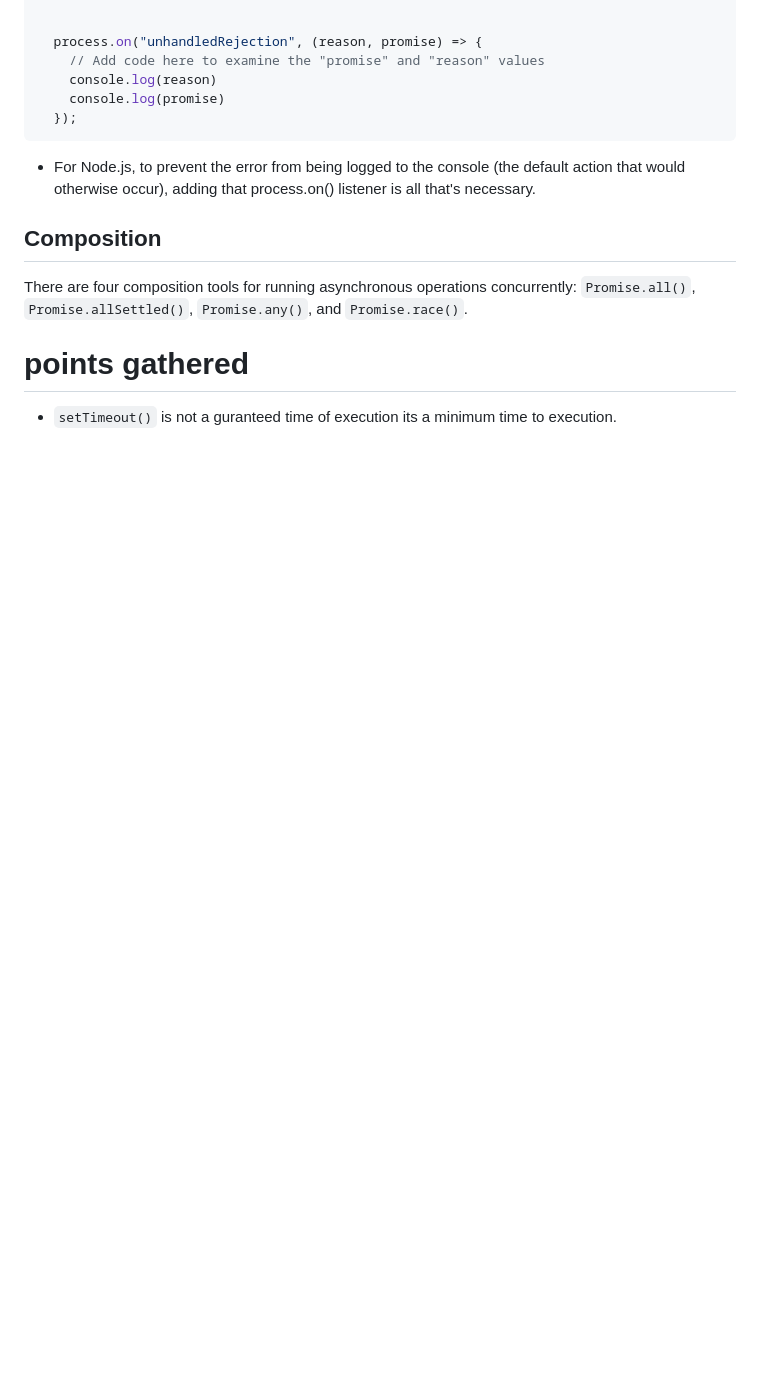
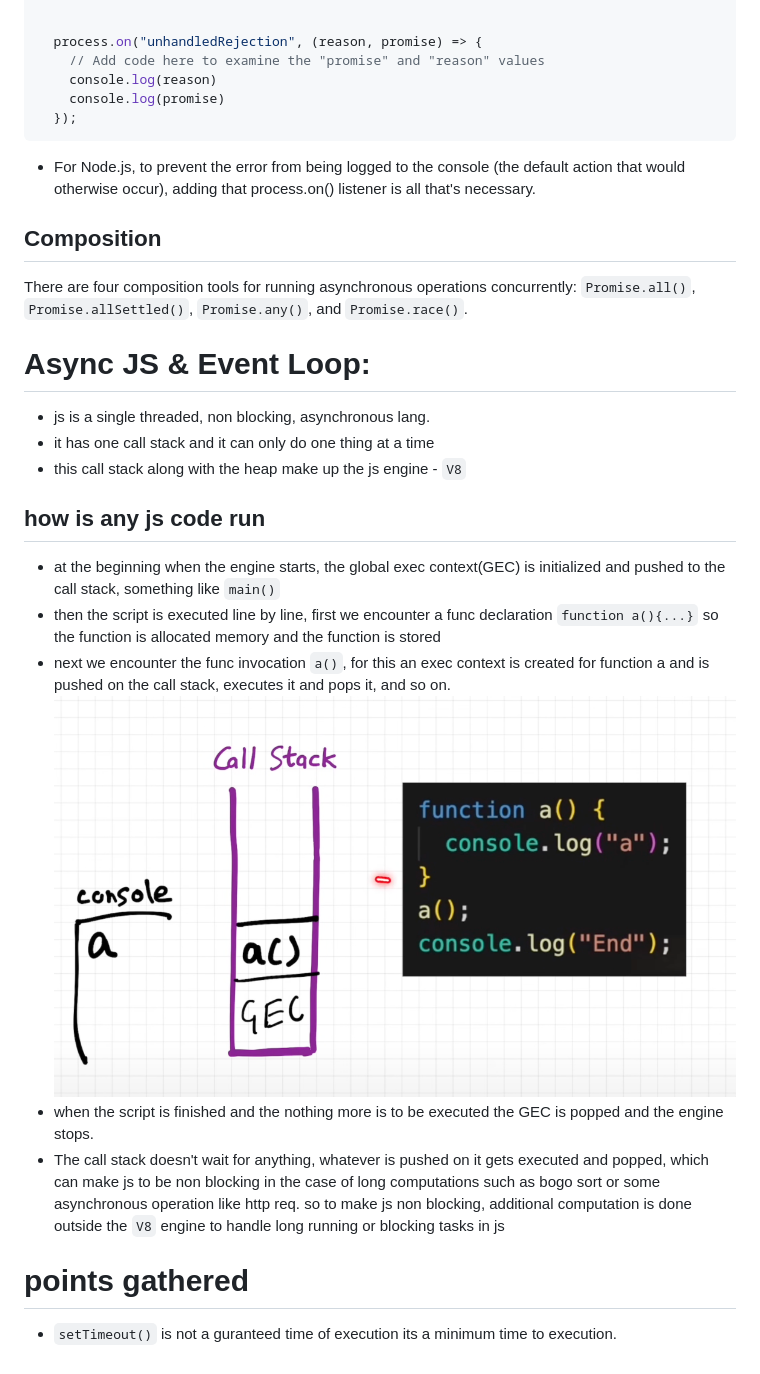
Before and after one commit to Yash-op7/Javascript, a Markdown page: JS_docs_mdn.md, the part around the change. Drawn GitHub-style; pictures changed too: image-4.png (added); blank space fills up the shorter version.

Commit message:
JS: Global Execution Context

```diff
--- a/JS_docs_mdn.md
+++ b/JS_docs_mdn.md
@@ -112,6 +112,17 @@ doSomething()
 There are four composition tools for running asynchronous operations concurrently: `Promise.all()`, `Promise.allSettled()`, `Promise.any()`, and `Promise.race()`.
 
 
+# Async JS & Event Loop:
+- js is a single threaded, non blocking, asynchronous lang.
+- it has one call stack and it can only do one thing at a time
+- this call stack along with the heap make up the js engine - `V8`
+## how is any js code run
+- at the beginning when the engine starts, the global exec context(GEC) is initialized and pushed to the call stack, something like `main()`
+- then the script is executed line by line, first we encounter a func declaration `function a(){...}` so the function is allocated memory and the function is stored
+- next we encounter the func invocation `a()`, for this an exec context is created for function a and is pushed on the call stack, executes it and pops it, and so on.
+![alt text](image-4.png)
+- when the script is finished and the nothing more is to be executed the GEC is popped and the engine stops.
+- The call stack doesn't wait for anything, whatever is pushed on it gets executed and popped, which can make js to be non blocking in the case of long computations such as bogo sort or some asynchronous operation like http req. so to make js non blocking, additional computation is done outside the `V8` engine to handle long running or blocking tasks in js
 
 # points gathered
 - `setTimeout()` is not a guranteed time of execution its a minimum time to execution.
```
